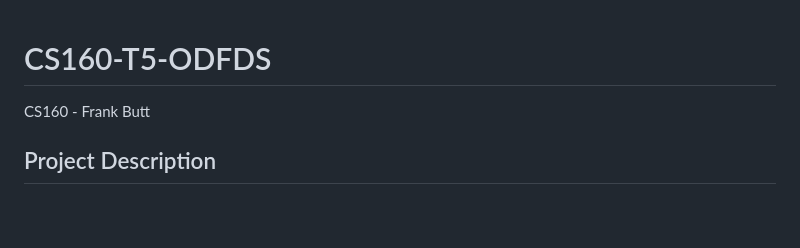
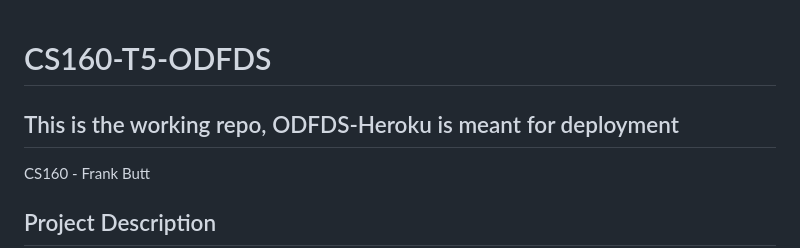
Before and after one commit to Nam-Van/CS160-T5-ODFDS, a Markdown page: README.md, the part around the change. Drawn GitHub-style; blank space fills up the shorter version.

Commit message:
Documentaion Reminder

```diff
--- a/README.md
+++ b/README.md
@@ -1,4 +1,5 @@
 # CS160-T5-ODFDS
+## This is the working repo, ODFDS-Heroku is meant for deployment
 
 CS160 - Frank Butt
 
```
